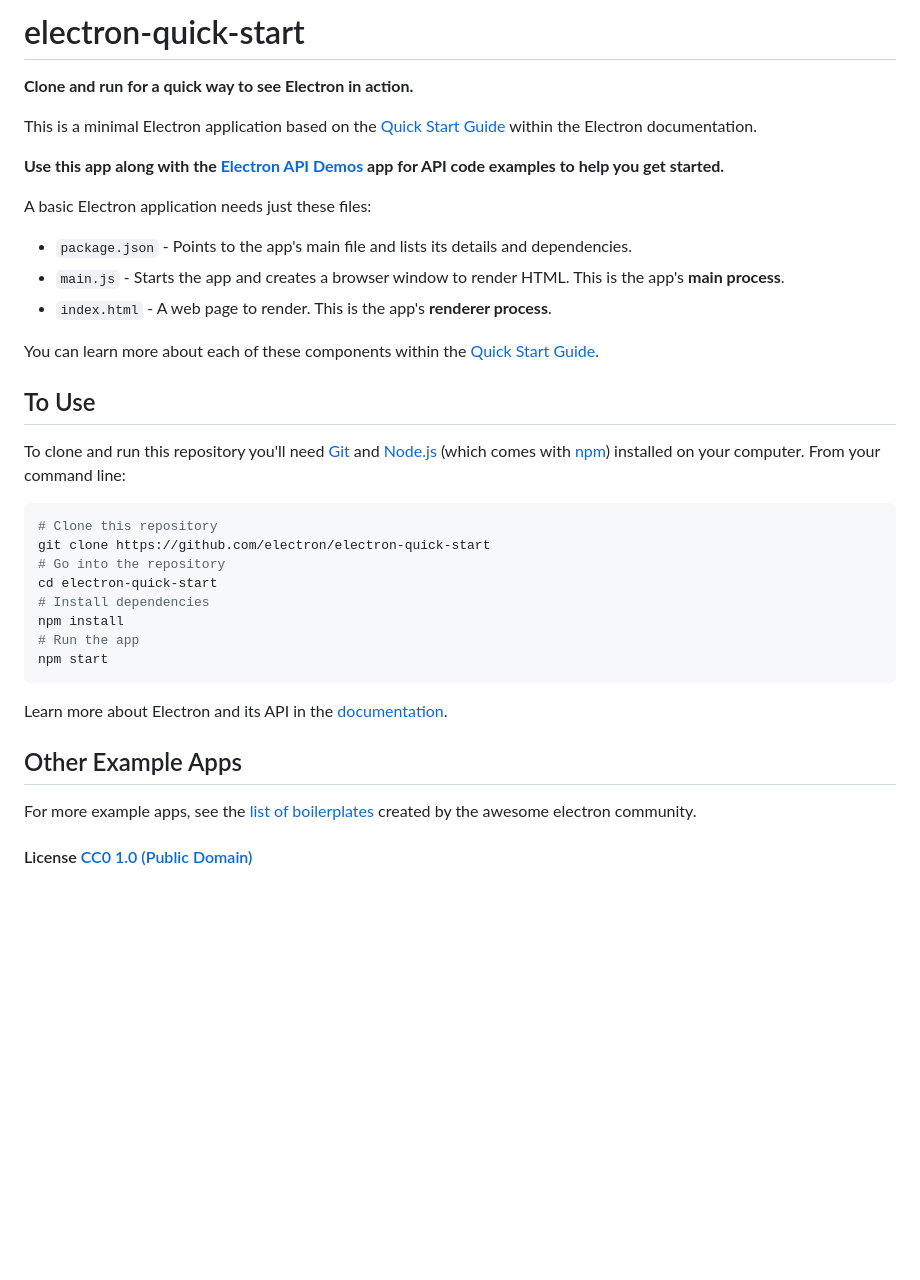
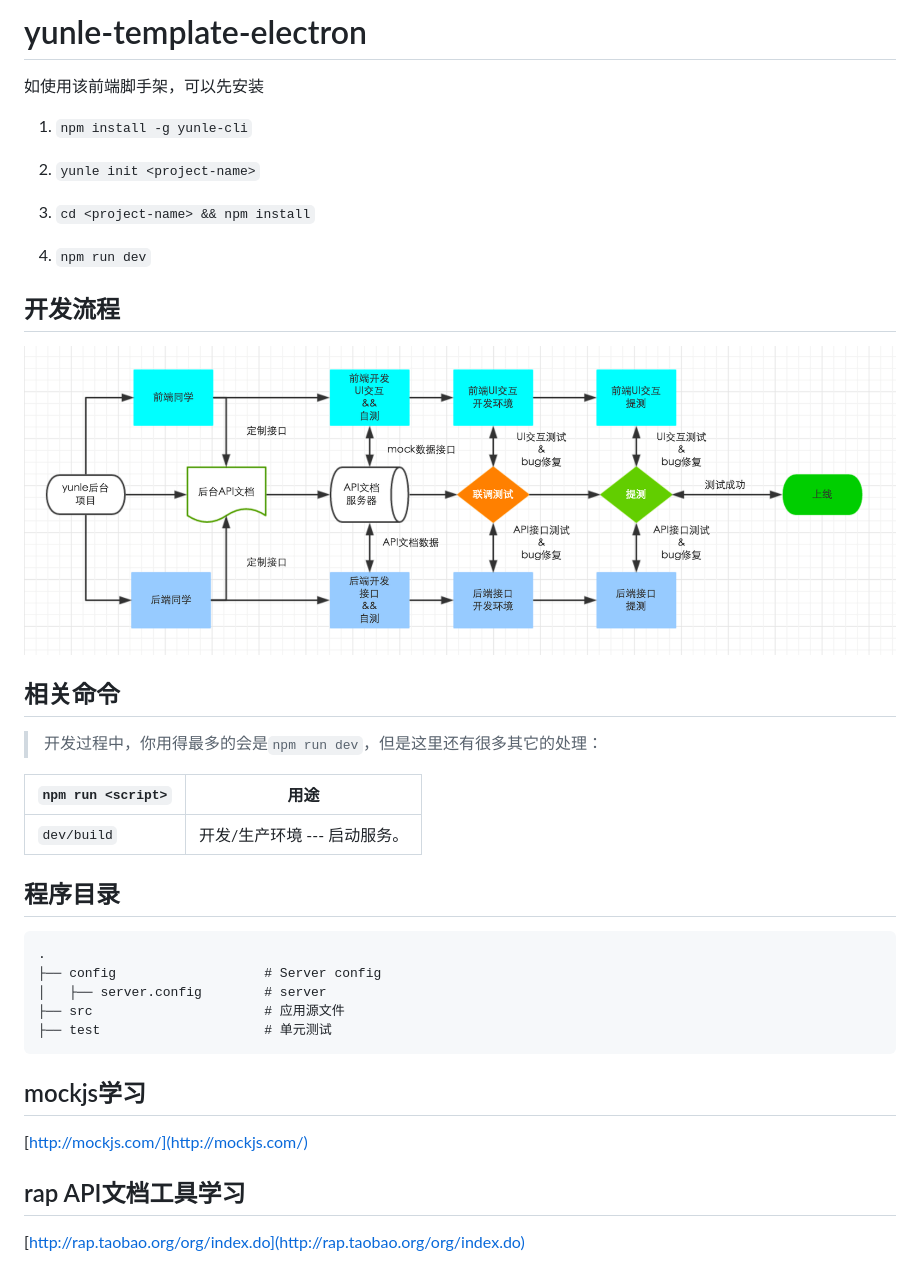
Before and after one commit to YunLe-CLI/yunle-template-electron, a Markdown page: README.md, the part around the change. GitHub-like rendering; pictures changed too: docs/images/images.png (added); blank space fills up the shorter version.

````diff
--- a/README.md
+++ b/README.md
@@ -1,40 +1,42 @@
-# electron-quick-start
+# yunle-template-electron
 
-**Clone and run for a quick way to see Electron in action.**
+如使用该前端脚手架，可以先安装
 
-This is a minimal Electron application based on the [Quick Start Guide](http://electron.atom.io/docs/tutorial/quick-start) within the Electron documentation.
+1. `npm install -g yunle-cli`
 
-**Use this app along with the [Electron API Demos](http://electron.atom.io/#get-started) app for API code examples to help you get started.**
+2. `yunle init <project-name>`
 
-A basic Electron application needs just these files:
+3. `cd <project-name> && npm install`
 
-- `package.json` - Points to the app's main file and lists its details and dependencies.
-- `main.js` - Starts the app and creates a browser window to render HTML. This is the app's **main process**.
-- `index.html` - A web page to render. This is the app's **renderer process**.
+4. `npm run dev`
 
-You can learn more about each of these components within the [Quick Start Guide](http://electron.atom.io/docs/tutorial/quick-start).
+## 开发流程
 
-## To Use
+![开发流程图](docs/images/images.png)
 
-To clone and run this repository you'll need [Git](https://git-scm.com) and [Node.js](https://nodejs.org/en/download/) (which comes with [npm](http://npmjs.com)) installed on your computer. From your command line:
+## 相关命令
 
-```bash
-# Clone this repository
-git clone https://github.com/electron/electron-quick-start
-# Go into the repository
-cd electron-quick-start
-# Install dependencies
-npm install
-# Run the app
-npm start
+> 开发过程中，你用得最多的会是`npm run dev`，但是这里还有很多其它的处理：
+
+
+|`npm run <script>`|用途|
+|------------------|-----------|
+|`dev/build`|开发/生产环境 --- 启动服务。|
+
+## 程序目录
+
+```
+.
+├── config                   # Server config
+│   ├── server.config        # server
+├── src                      # 应用源文件
+├── test                     # 单元测试
 ```
 
-Learn more about Electron and its API in the [documentation](http://electron.atom.io/docs/).
+## mockjs学习
 
-## Other Example Apps
+[http://mockjs.com/](http://mockjs.com/)
 
-For more example apps, see the
-[list of boilerplates](http://electron.atom.io/community/#boilerplates)
-created by the awesome electron community.
+## rap API文档工具学习
 
-#### License [CC0 1.0 (Public Domain)](LICENSE.md)
+[http://rap.taobao.org/org/index.do](http://rap.taobao.org/org/index.do)
````
Also changed, not shown: 4 other files.
